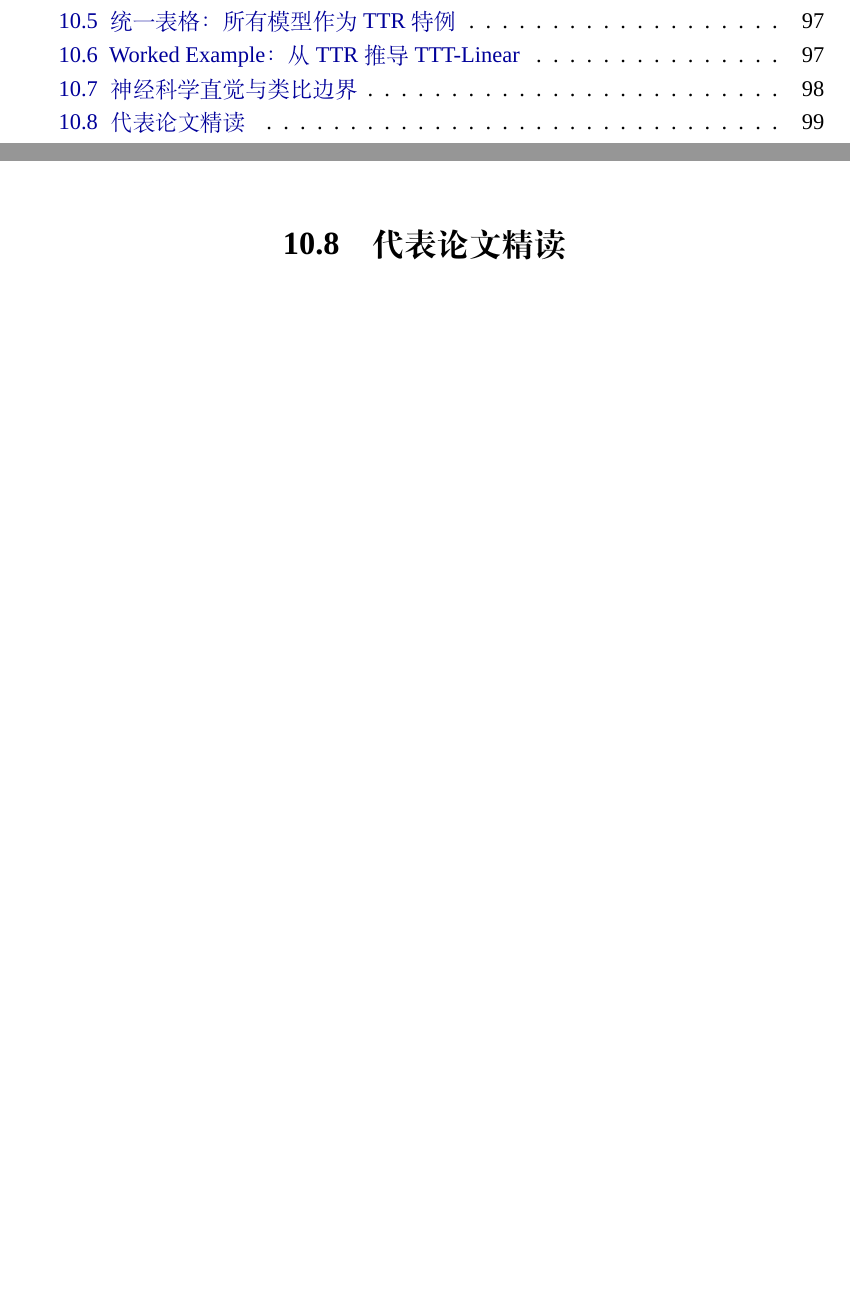
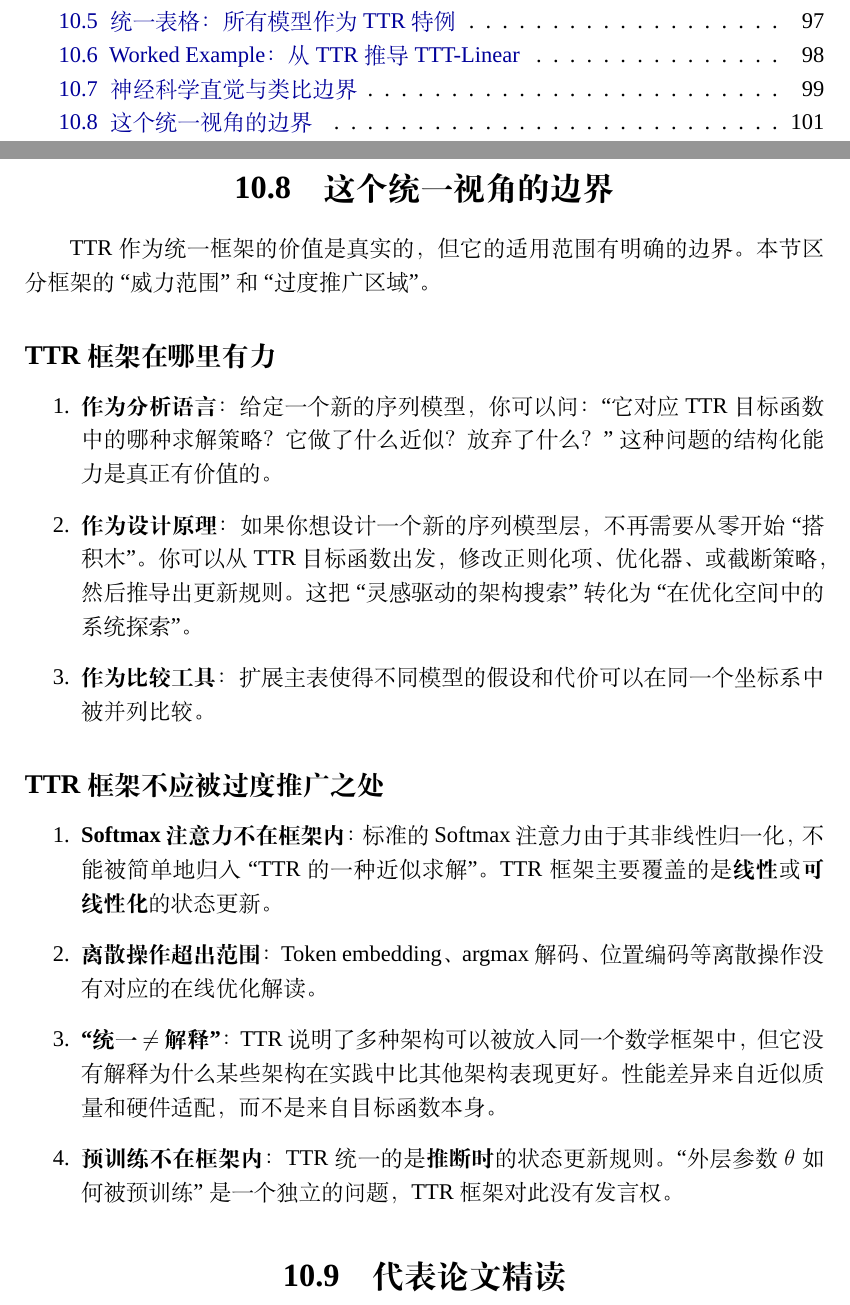
Before and after one commit to BaochaiXue/Rest_learning_self_learning, a LaTeX thesis (nested_learning_textbook/book/main.tex, which reads nested_learning_textbook/book/chapters/10_test_time_regression_and_unified_views.tex): two parts of pages 12 and 113 of 144 before the commit and two parts of pages 12 and 115 of 147 after it, joined at a grey line, cut so that both start at the same text, the shorter picture padded with empty space. Compiled offline with XeLaTeX; a missing font is replaced by an installed copy or a similar font.

Commit message:
docs: update content and refine explanations in test-time regression chapter

```diff
--- a/nested_learning_textbook/book/chapters/10_test_time_regression_and_unified_views.tex
+++ b/nested_learning_textbook/book/chapters/10_test_time_regression_and_unified_views.tex
@@ -364,6 +449,64 @@ TTT-Linear 的``预测反馈'' $\mS_{t-1} k_t$
 误差传递机制、学习的目的性均不同。
 
 \end{analogyboundarybox}
+
+%─────────────────────────────────────────────
+\section{这个统一视角的边界}
+\label{sec:ttr_limits}
+%─────────────────────────────────────────────
+
+TTR 作为统一框架的价值是真实的，
+但它的适用范围有明确的边界。
+本节区分框架的``威力范围''和``过度推广区域''。
+
+\subsection*{TTR 框架在哪里有力}
+
+\begin{enumerate}
+  \item \textbf{作为分析语言}：
+    给定一个新的序列模型，你可以问：
+    ``它对应 TTR 目标函数中的哪种求解策略？
+    它做了什么近似？放弃了什么？''
+    这种问题的结构化能力是真正有价值的。
+
+  \item \textbf{作为设计原理}：
+    如果你想设计一个新的序列模型层，
+    不再需要从零开始``搭积木''。
+    你可以从 TTR 目标函数出发，
+    修改正则化项、优化器、或截断策略，
+    然后推导出更新规则。
+    这把``灵感驱动的架构搜索''
+    转化为``在优化空间中的系统探索''。
+
+  \item \textbf{作为比较工具}：
+    扩展主表使得不同模型的假设和代价
+    可以在同一个坐标系中被并列比较。
+\end{enumerate}
+
+\subsection*{TTR 框架不应被过度推广之处}
+
+\begin{enumerate}
+  \item \textbf{Softmax 注意力不在框架内}：
+    标准的 Softmax 注意力由于其非线性归一化，
+    不能被简单地归入``TTR 的一种近似求解''。
+    TTR 框架主要覆盖的是\textbf{线性}或\textbf{可线性化}的状态更新。
+
+  \item \textbf{离散操作超出范围}：
+    Token embedding、argmax 解码、
+    位置编码等离散操作
+    没有对应的在线优化解读。
+
+  \item \textbf{``统一 $\neq$ 解释''}：
+    TTR 说明了多种架构可以被放入同一个数学框架中，
+    但它没有解释为什么某些架构在实践中
+    比其他架构表现更好。
+    性能差异来自近似质量和硬件适配，
+    而不是来自目标函数本身。
+
+  \item \textbf{预训练不在框架内}：
+    TTR 统一的是\textbf{推断时}的状态更新规则。
+    ``外层参数 $\theta$ 如何被预训练''是一个独立的问题，
+    TTR 框架对此没有发言权。
+\end{enumerate}
 
 %─────────────────────────────────────────────
 \section{代表论文精读}
```
Also changed, not shown: nested_learning_textbook/book/chapters/10_test_time_regression_and_unified_views.tex (85 more changed lines).
